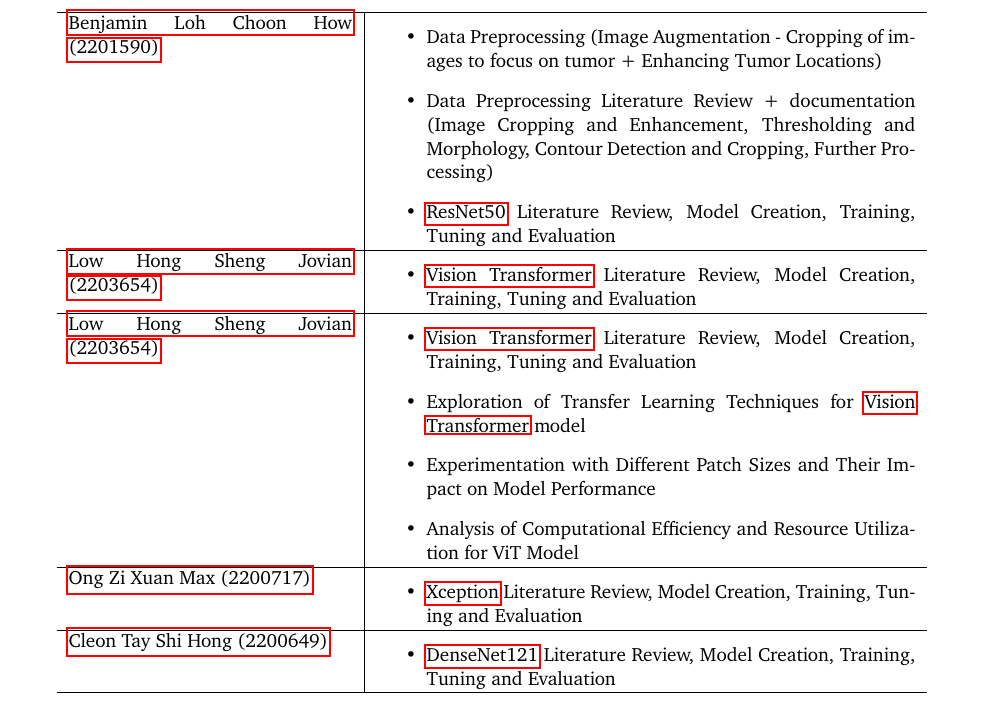
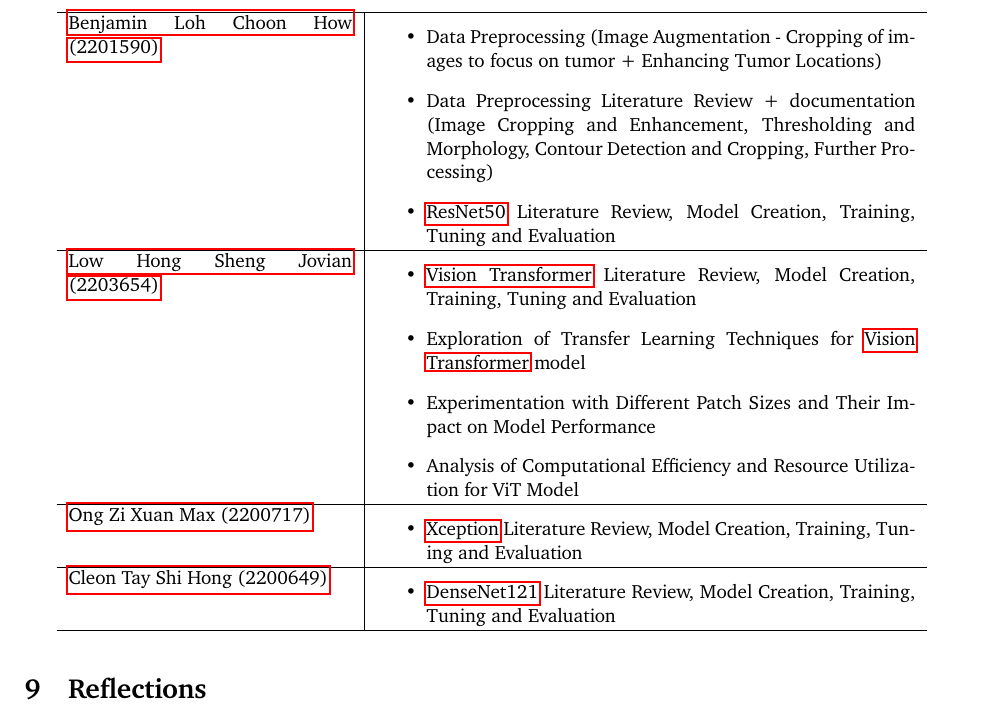
Before and after one commit to Devoalda/CSC3109_Report, a LaTeX document (CSC3109_Report_Group19.tex, which reads Sections/contributions.tex): part of page 50 of 109, cut so that both start at the same text. Compiled offline with pdfLaTeX.

Commit message:
remove duplicate

```diff
--- a/Sections/contributions.tex
+++ b/Sections/contributions.tex
@@ -33,13 +33,6 @@
 
     % Jovian
     \nameref{ss:lhsj} &
-        \begin{itemize}
-            \item \nameref{s:vit} Literature Review, Model Creation, Training, Tuning and Evaluation
-        \end{itemize}\\
-        \hline
-
-    % Jovian
-    \nameref{ss:lhsj} &
     \begin{itemize}
         \item \nameref{s:vit} Literature Review, Model Creation, Training, Tuning and Evaluation
         \item Exploration of Transfer Learning Techniques for \nameref{s:vit} model
```
